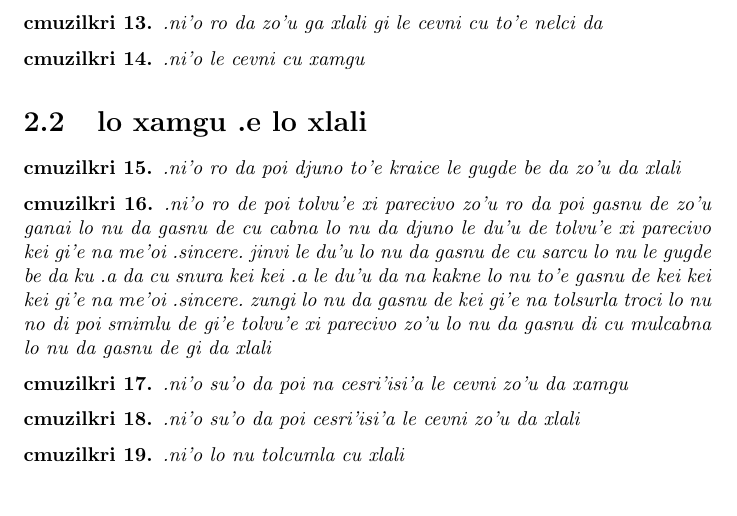
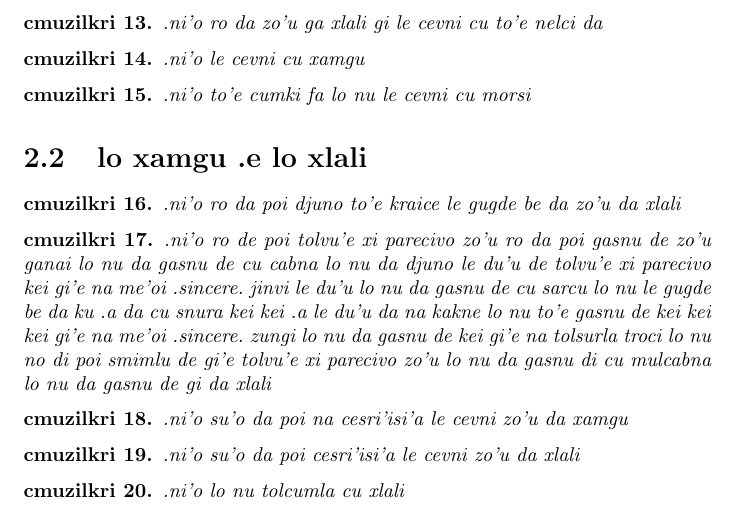
Before and after one commit to varikvalefor/la-tihocku, a LaTeX document (la-tihocku.tex): part of page 4 of 6, cut so that both start at the same text. Compiled offline with pdfLaTeX.

Commit message:
ni'o cusku le du'u lo nu le cevni cu morsi cu tolcu'i

```diff
--- a/la-tihocku.tex
+++ b/la-tihocku.tex
@@ -53,6 +53,9 @@
 \end{cmuzilkri}
 \begin{cmuzilkri}
 	.ni'o le cevni cu xamgu
+\end{cmuzilkri}
+\begin{cmuzilkri}
+	.ni'o to'e cumki fa lo nu le cevni cu morsi
 \end{cmuzilkri}
 
 \section{lo xamgu .e lo xlali}
```
